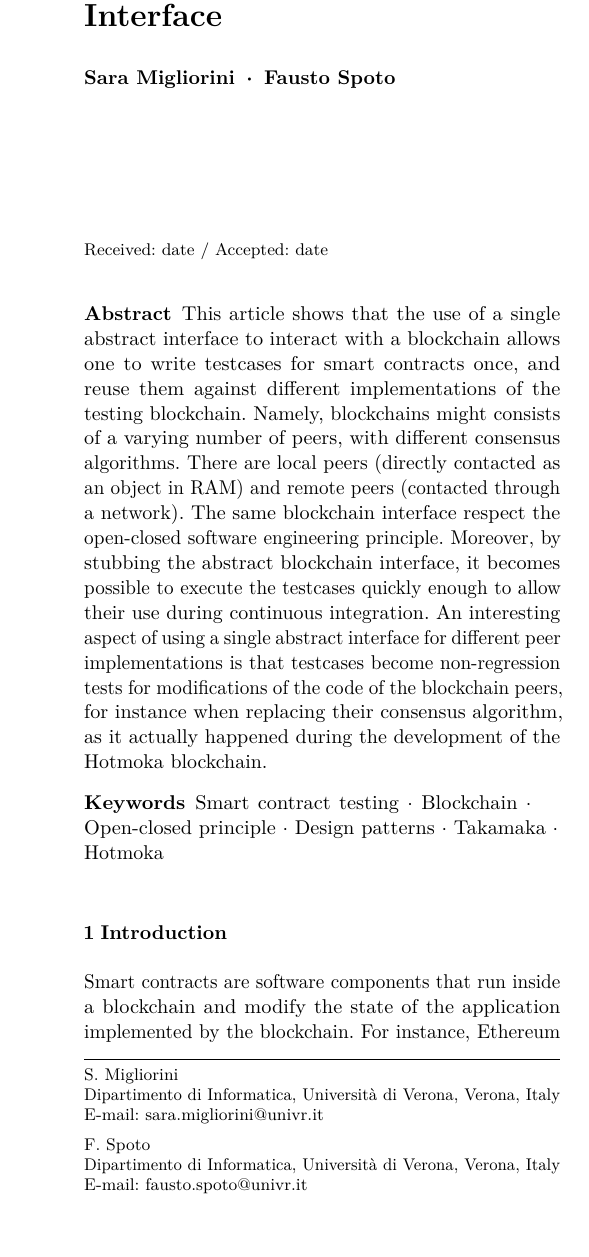
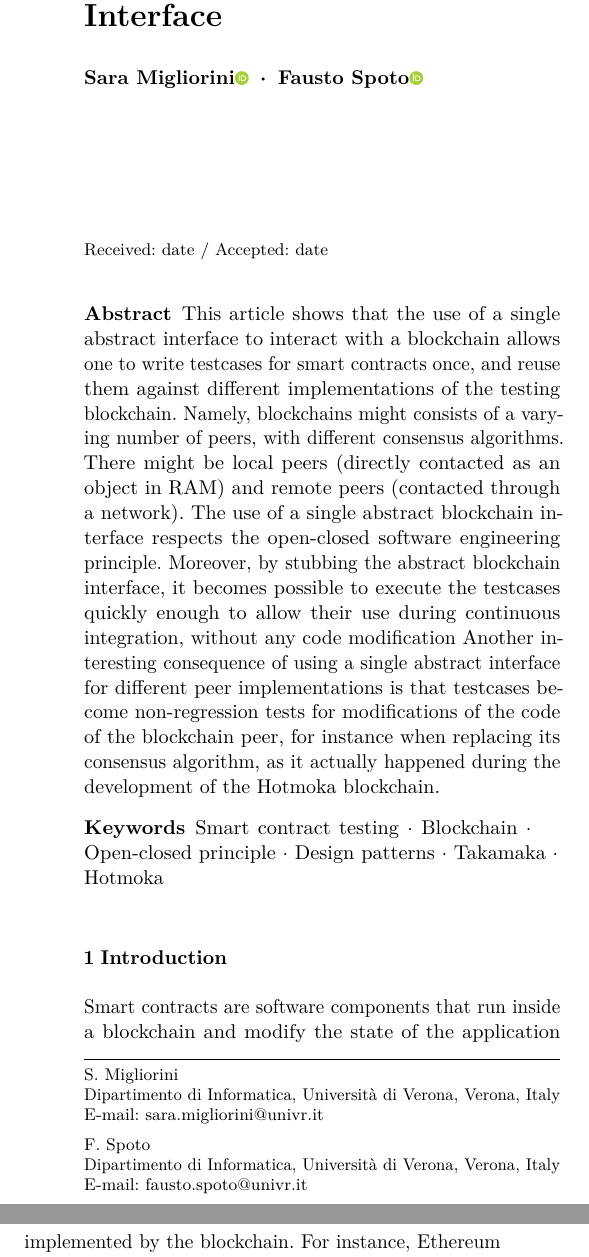
Before and after one commit to spoto/CSV26, a LaTeX paper (main.tex, which reads abstract.tex): part of one column of page 1 of 11 before the commit and two parts of the columns of page 1 of 11 after it, the two joined at a grey line, cut so that both start at the same text, the shorter picture padded with empty space. Compiled offline with pdfLaTeX.

Commit message:
Added ORCID links

```diff
--- a/abstract.tex
+++ b/abstract.tex
@@ -3,14 +3,17 @@ interact with a blockchain allows one
 to write testcases for smart contracts once,
 and reuse them against different implementations of the testing blockchain.
 Namely, blockchains might consists of a varying number of peers,
-with different consensus algorithms. There are local peers (directly contacted
+with different consensus algorithms. There might be
+local peers (directly contacted
 as an object in RAM) and remote peers (contacted through a network).
-The same blockchain interface respect the open-closed software engineering
+The use of a single abstract blockchain interface
+respects the open-closed software engineering
 principle. Moreover, by stubbing the abstract blockchain interface,
 it becomes possible to execute the
-testcases quickly enough to allow their use during continuous integration.
-An interesting aspect of using a single abstract interface for different
+testcases quickly enough to allow their use during continuous integration,
+without any code modification Another interesting consequence
+of using a single abstract interface for different
 peer implementations is that testcases become non-regression tests
-for modifications of the code of the blockchain peers, for instance when replacing
-their consensus algorithm, as it actually happened during the development of the
-Hotmoka blockchain.
+for modifications of the code of the blockchain peer,
+for instance when replacing its consensus algorithm,
+as it actually happened during the development of the Hotmoka blockchain.
--- a/main.tex
+++ b/main.tex
@@ -356,6 +356,8 @@
   escapeinside={||},
 }
 
+\usepackage{orcidlink}
+
 \begin{document}
 
 \title{Testing Smart Contracts against an Abstract Blockchain Interface}
@@ -363,7 +365,7 @@
 
 %\titlerunning{Short form of title}        % if too long for running head
 
-\author{Sara Migliorini \and Fausto Spoto}
+\author{Sara Migliorini\orcidlink{0000-0003-3675-7243} \and Fausto Spoto\orcidlink{0000-0003-2973-0384}}
 
 %\authorrunning{Short form of author list} % if too long for running head
 
```
Also changed, not shown: biblio.bib (+1 -1 lines).
